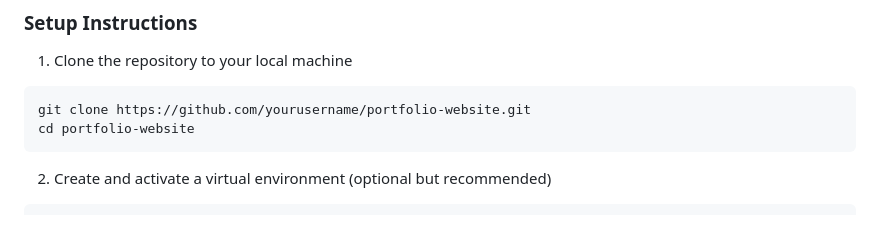
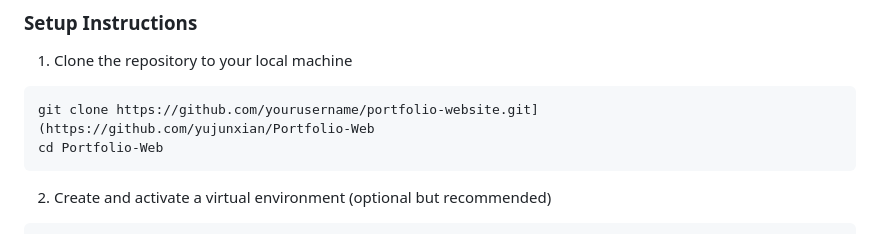
Before and after one commit to yujunxian/Portfolio-Web, a Markdown page: README.md, the part around the change. GitHub-like rendering.

````diff
--- a/README.md
+++ b/README.md
@@ -64,8 +64,8 @@ This personal portfolio website is designed to present Junxian Yu's professional
 1. Clone the repository to your local machine
 
 ```bash
-git clone https://github.com/yourusername/portfolio-website.git
-cd portfolio-website
+git clone https://github.com/yourusername/portfolio-website.git](https://github.com/yujunxian/Portfolio-Web
+cd Portfolio-Web
 ```
 
 2. Create and activate a virtual environment (optional but recommended)
````
